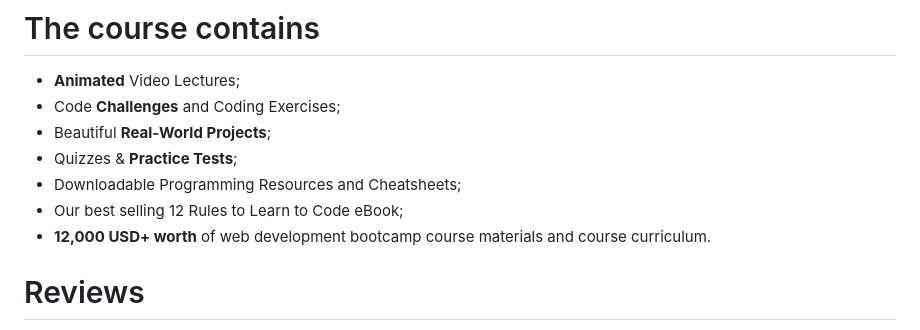
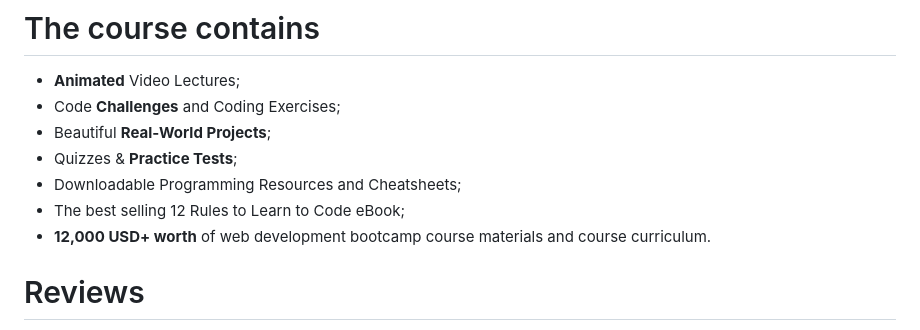
Before and after one commit to LiloWCell/The-Complete-Full-Stack-Web-Development-Bootcamp, a Markdown page: README.md, the part around the change. GitHub-like rendering.

```diff
--- a/README.md
+++ b/README.md
@@ -62,7 +62,7 @@ I'm also building a portfolio of over **32+ websites** that I can show off to an
 - Beautiful **Real-World Projects**;
 - Quizzes & **Practice Tests**;
 - Downloadable Programming Resources and Cheatsheets;
-- Our best selling 12 Rules to Learn to Code eBook;
+- The best selling 12 Rules to Learn to Code eBook;
 - **12,000 USD+ worth** of web development bootcamp course materials and course curriculum.
 
 
```
